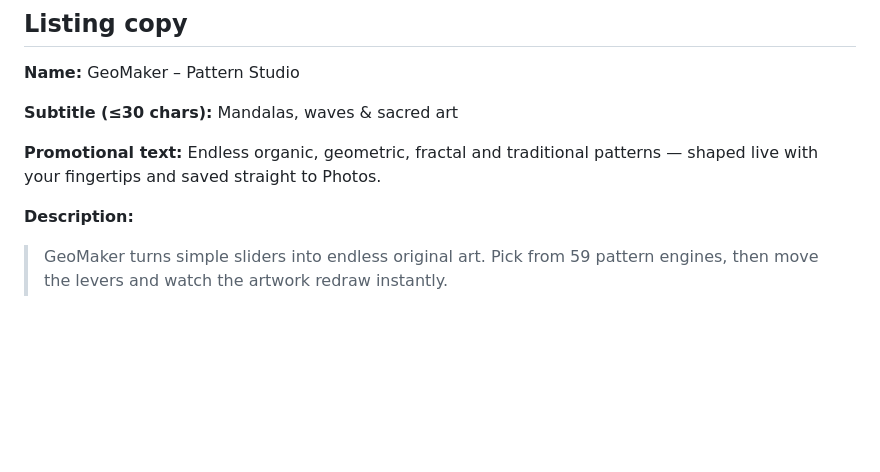
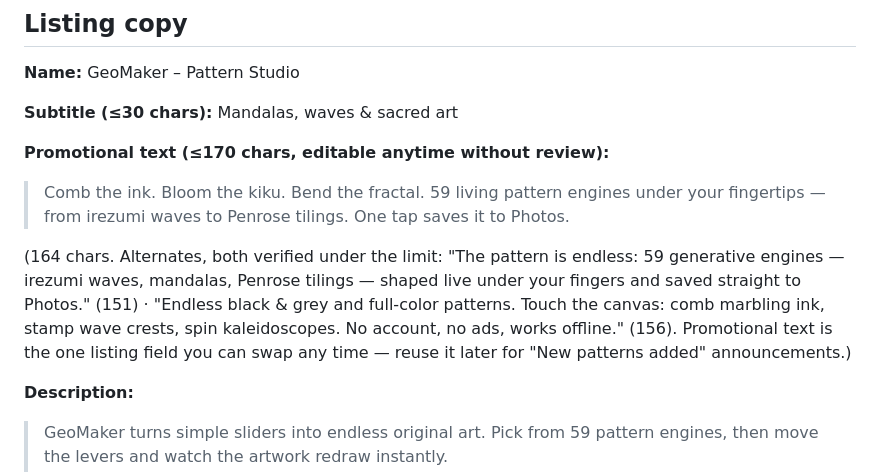
Before and after one commit to BayouWebStudio/geomaker, a Markdown page: APPSTORE.md, the part around the change. Rendered like a GitHub page; blank space fills up the shorter version.

Commit message:
Docs: promotional text options (verified ≤170 chars)
Co-Authored-By: Claude Opus 4.8 <noreply@anthropic.com>
Claude-Session: https://claude.ai/code/session_01QBtC8AN5LaSZyLE5YV9sX4

```diff
--- a/APPSTORE.md
+++ b/APPSTORE.md
@@ -88,8 +88,19 @@ for the privacy review.)
 
 **Subtitle (≤30 chars):** Mandalas, waves & sacred art
 
-**Promotional text:** Endless organic, geometric, fractal and traditional
-patterns — shaped live with your fingertips and saved straight to Photos.
+**Promotional text (≤170 chars, editable anytime without review):**
+
+> Comb the ink. Bloom the kiku. Bend the fractal. 59 living pattern engines
+> under your fingertips — from irezumi waves to Penrose tilings. One tap saves
+> it to Photos.
+
+(164 chars. Alternates, both verified under the limit: "The pattern is
+endless: 59 generative engines — irezumi waves, mandalas, Penrose tilings —
+shaped live under your fingers and saved straight to Photos." (151) · "Endless
+black & grey and full-color patterns. Touch the canvas: comb marbling ink,
+stamp wave crests, spin kaleidoscopes. No account, no ads, works offline."
+(156). Promotional text is the one listing field you can swap any time — reuse
+it later for "New patterns added" announcements.)
 
 **Description:**
 
```
